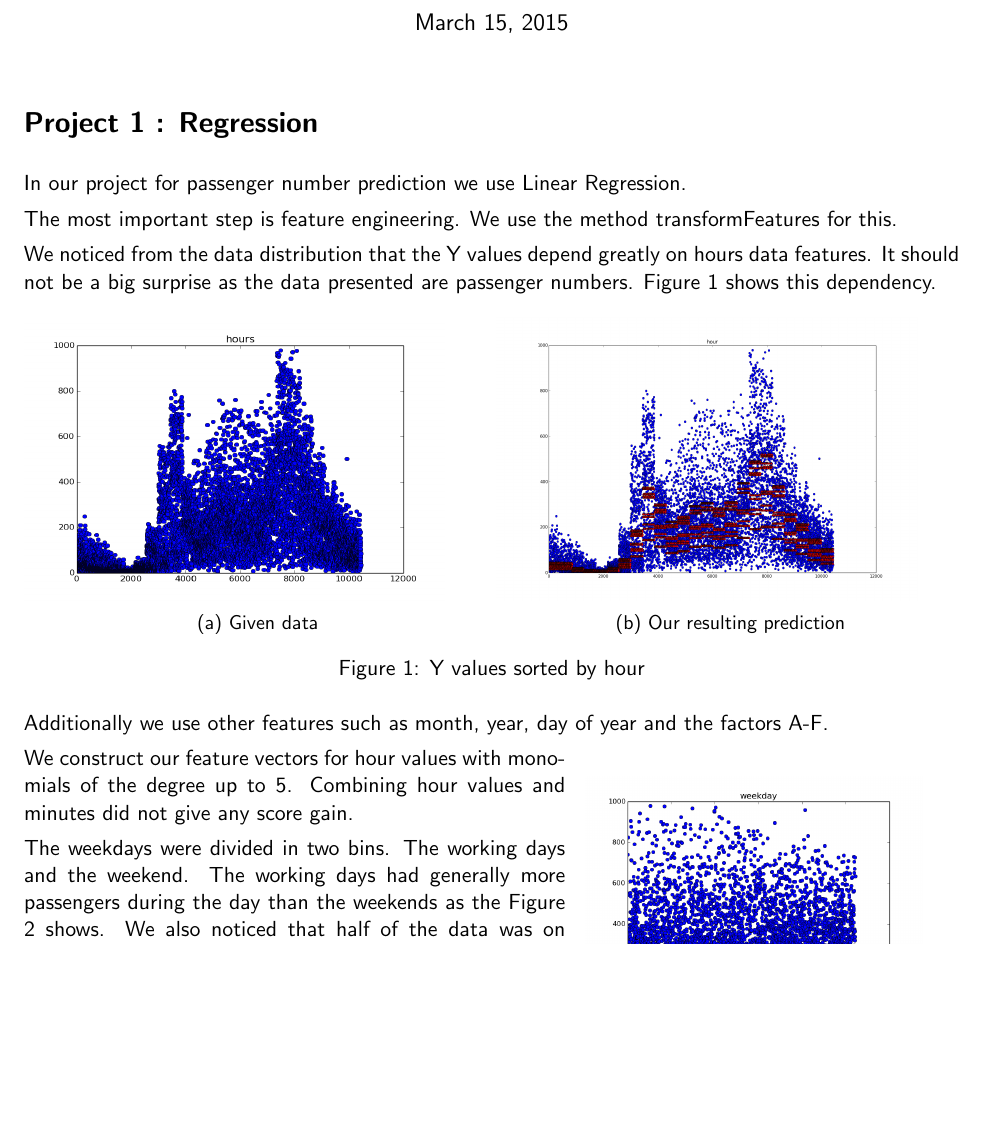
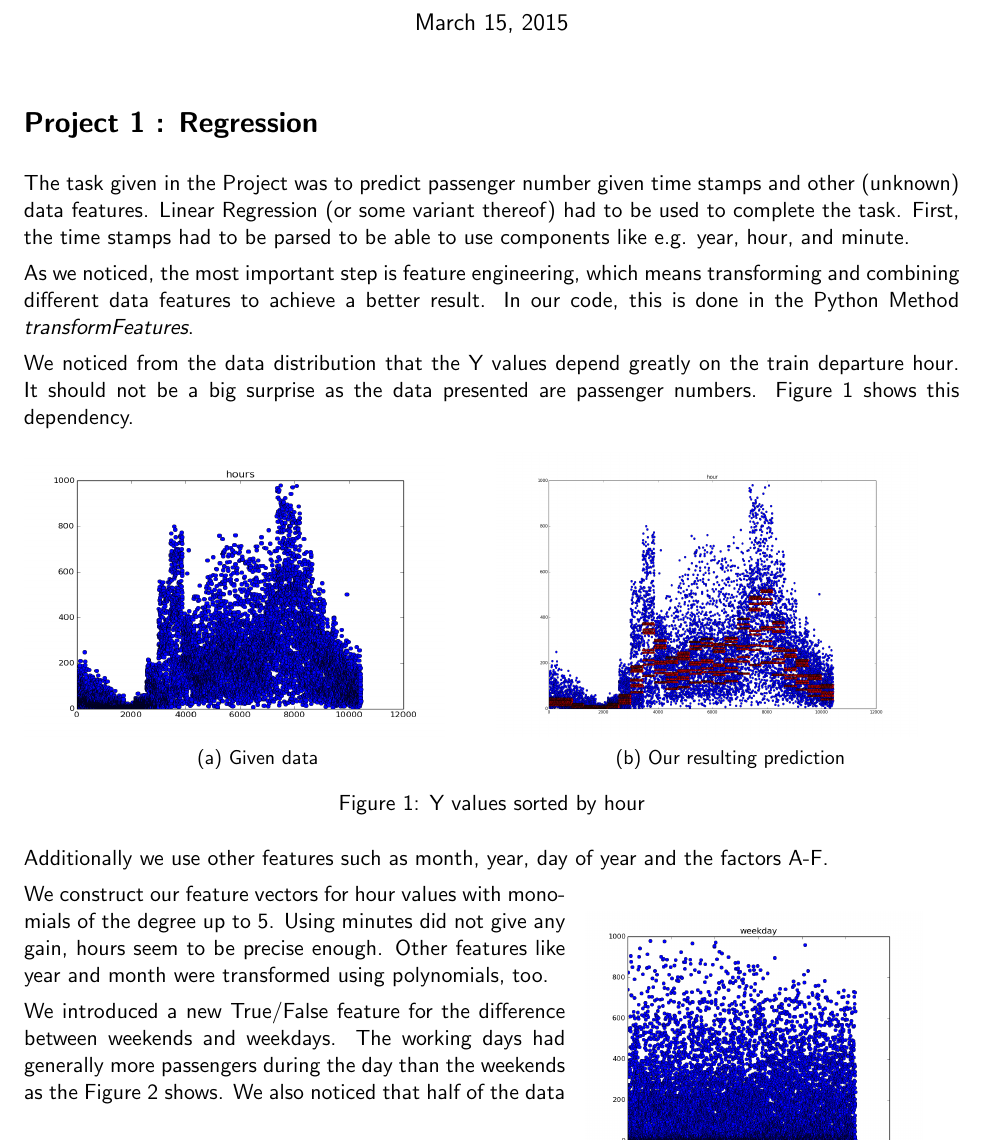
Before and after one commit to jo-m/lis-projects, a LaTeX document (report/report.tex): part of page 1 of 2, cut so that both start at the same text, the shorter picture padded with empty space. Compiled offline with pdfLaTeX.

Commit message:
updated text

```diff
--- a/report/report.tex
+++ b/report/report.tex
@@ -29,11 +29,11 @@
 \maketitle
 \section*{Project 1 : Regression}
 
-In our project for passenger number prediction we use Linear Regression.
+The task given in the Project was to predict passenger number given time stamps and other (unknown) data features. Linear Regression (or some variant thereof) had to be used to complete the task. First, the time stamps had to be parsed to be able to use components like e.g. year, hour, and minute.
 
-The most important step is feature engineering. We use the method transformFeatures for this.
+As we noticed, the most important step is feature engineering, which means transforming and combining different data features to achieve a better result. In our code, this is done in the Python Method \textit{transformFeatures}.
 
-We noticed from the data distribution that the Y values depend greatly on hours data features. It should not be a big surprise as the data presented are passenger numbers.
+We noticed from the data distribution that the Y values depend greatly on the train departure hour. It should not be a big surprise as the data presented are passenger numbers.
 Figure 1 shows this dependency.
 
 \begin{figure}[h]
@@ -55,11 +55,9 @@ Figure 1 shows this dependency.
 
 Additionally we use other features such as month, year, day of year and the factors A-F.
 
-
 \begin{wrapfigure}{r}{0.4\textwidth}
 \includegraphics[width=0.9\linewidth]{Plots/weekdays}
 \caption{Y values sorted by weekdays}
-\end{wrapfigure} We construct our feature vectors for hour values with monomials of the degree up to 5. Combining hour values and minutes did not give any score gain.
+\end{wrapfigure} We construct our feature vectors for hour values with monomials of the degree up to 5. Using minutes did not give any gain, hours seem to be precise enough. Other features like year and month were transformed using polynomials, too.
 
-The weekdays were divided in two bins. The working days and the weekend. The working days had generally more passengers during the day than the weekends as the Figure 2 shows. We also noticed that half of the data was on the weekends. We tried to use this knowledge and weight the data points on the working days higher. However this approach did not produce any substantial results.
-\clearpage
+We introduced a new True/False feature for the difference between weekends and weekdays. The working days had generally more passengers during the day than the weekends as the Figure 2 shows. We also noticed that half of the data was on the weekends. We tried to use this knowledge and weight the data points on the working days higher. However this approach did not produce much better results.
```
Also changed, not shown: report/report.tex (6 more changed lines), 2 other files.
